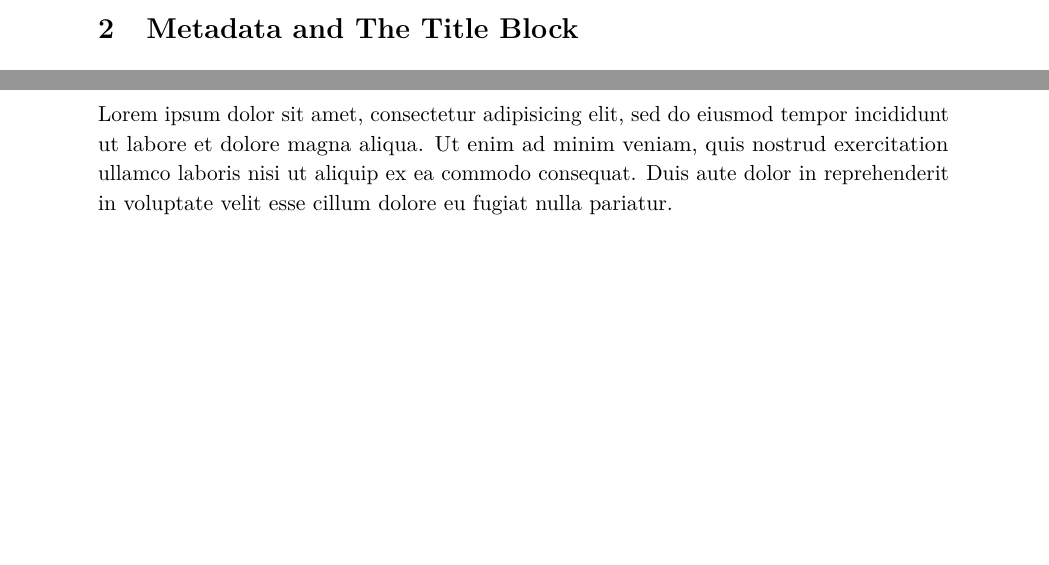
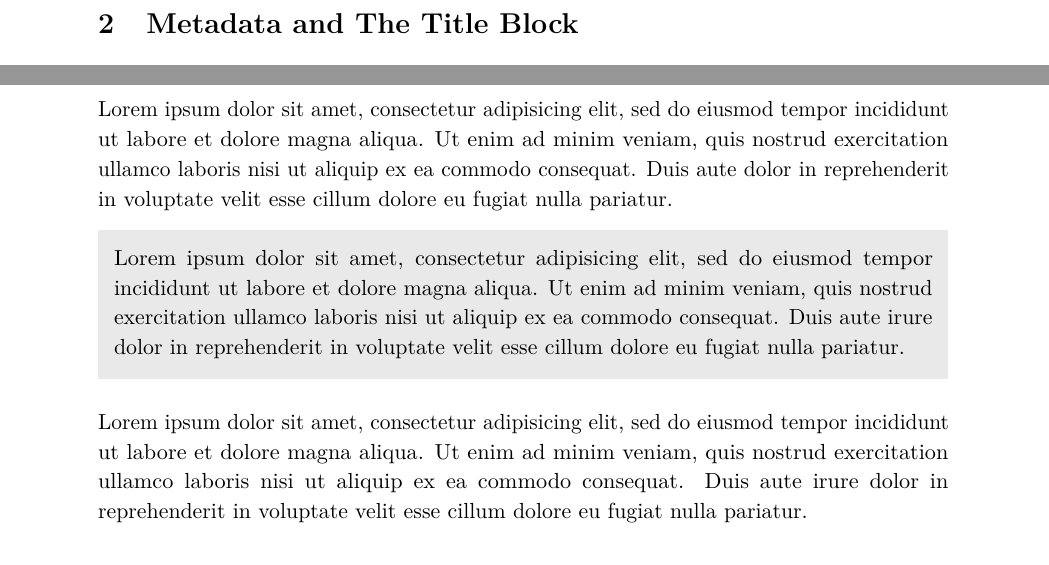
Before and after one commit to rashidtalha/latex-templates, a LaTeX document (classes-active/penrose/main.tex, which reads classes-active/penrose/penrose.cls): two parts of pages 1 and 4 of 5 before the commit and two parts of pages 2 and 5 of 6 after it, joined at a grey line, cut so that both start at the same text, the shorter picture padded with empty space. Compiled offline with pdfLaTeX.

Commit message:
Update standard colours

```diff
--- a/classes-active/penrose/main.tex
+++ b/classes-active/penrose/main.tex
@@ -130,6 +130,20 @@ In the other direction, there is a \texttt{quote} environment.
 
 Lorem ipsum dolor sit amet, consectetur adipisicing elit, sed do eiusmod tempor incididunt ut labore et dolore magna aliqua. Ut enim ad minim veniam, quis nostrud exercitation ullamco laboris nisi ut aliquip ex ea commodo consequat. Duis aute dolor in reprehenderit in voluptate velit esse cillum dolore eu fugiat nulla pariatur.
 
+\begin{colbox}
+  Lorem ipsum dolor sit amet, consectetur adipisicing elit, sed do eiusmod
+  tempor incididunt ut labore et dolore magna aliqua. Ut enim ad minim veniam,
+  quis nostrud exercitation ullamco laboris nisi ut aliquip ex ea commodo
+  consequat. Duis aute irure dolor in reprehenderit in voluptate velit esse
+  cillum dolore eu fugiat nulla pariatur.
+\end{colbox}
+
+Lorem ipsum dolor sit amet, consectetur adipisicing elit, sed do eiusmod
+tempor incididunt ut labore et dolore magna aliqua. Ut enim ad minim veniam,
+quis nostrud exercitation ullamco laboris nisi ut aliquip ex ea commodo
+consequat. Duis aute irure dolor in reprehenderit in voluptate velit esse
+cillum dolore eu fugiat nulla pariatur.
+
 \section{Conclusion}
 After procrastinating for hours, I finally gave up on avoiding AI and asked ChatGPT to write a concluding paragraph. This is what it had to say: The \texttt{penrose} class is designed to be out-of-the-way. It handles the heavy lifting of page geometry and headers so you can focus on the Lie algebras or the gravitational flux. By keeping the design minimal, it ensures that the document remains timeless.
 
--- a/classes-active/penrose/penrose.cls
+++ b/classes-active/penrose/penrose.cls
@@ -56,17 +56,17 @@
 %------------------------------------------------------------
 % COLOURS
 %------------------------------------------------------------
-\RequirePackage{xcolor}
-\definecolor{lightgray}{RGB}{211,211,211}
-\definecolor{darkgray}{RGB}{64,64,79}
-\definecolor{gold}{RGB}{255,204,0}
-\definecolor{orange}{RGB}{255,103,0}
-\definecolor{red}{RGB}{255,0,0}
-\definecolor{pink}{RGB}{255,182,193}
-\definecolor{crimson}{RGB}{211,0,63}
-\definecolor{trueblue}{RGB}{0,47,167}
+\usepackage{xcolor}
+\definecolor{alertred}{RGB}{204, 37, 41}
+\definecolor{linkblue}{RGB}{0, 86, 179}
+\definecolor{citegreen}{RGB}{34, 139, 34}
 \definecolor{teal}{RGB}{0,128,128}
-\definecolor{truegreen}{RGB}{0,102,0}
+\definecolor{crimson}{RGB}{153, 0, 0}
+\definecolor{softazure}{RGB}{52, 152, 219}
+\definecolor{burntorange}{RGB}{230, 126, 34}
+\definecolor{amethyst}{RGB}{155, 89, 182}
+\definecolor{slategray}{RGB}{127, 140, 141}
+\definecolor{boxgray}{RGB}{233, 233, 233}
 
 %------------------------------------------------------------
 % CLASS WIDE COMMON SETUP: DOCUMENT INFORMATION COMMANDS
@@ -287,20 +273,11 @@
 \hypersetup{
   colorlinks=true,
   linktoc=all,
-  allcolors=trueblue,
-  linkcolor=crimson,
-  citecolor=trueblue,
-  urlcolor=crimson,
+  allcolors=linkblue,
 }
 
 %------------------------------------------------------------
-% FOR MORE COMPATIBILITY WITH SALAM.CLS / DEPRECATED
+% FANCY BOXES
 %------------------------------------------------------------
 \RequirePackage{mdframed}
-\newmdenv[hidealllines=true, backgroundcolor=lightgray, skipabove=10pt, skipbelow=10pt, innerleftmargin=8pt, innerrightmargin=8pt, innertopmargin=10pt, innerbottommargin=10pt]{colbox}
-
-\RequirePackage{sidenotes}
-\let\sidenote\footnote
-\let\margintoc\relax
-\DeclareDocumentCommand{\marginbox}{oom}{}
-\DeclareDocumentCommand{\marginnote}{omo}{}
+\newmdenv[hidealllines=true, backgroundcolor=boxgray, skipabove=10pt, skipbelow=10pt, innerleftmargin=8pt, innerrightmargin=8pt, innertopmargin=10pt, innerbottommargin=10pt]{colbox}
```
Also changed, not shown: classes-active/penrose/main.pdf, classes-active/penrose/main.tex (2 more changed lines), classes-active/penrose/penrose.cls (14 more changed lines).
